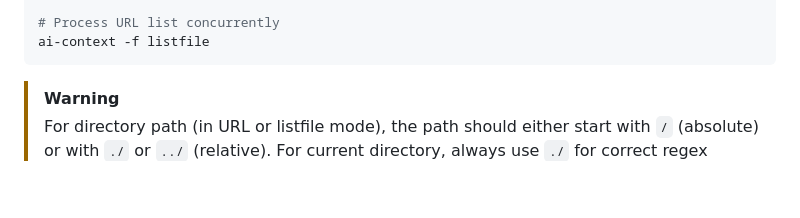
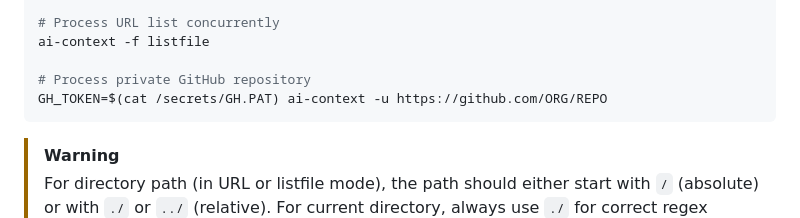
Before and after one commit to Tanq16/ai-context, a Markdown page: README.md, the part around the change. Drawn GitHub-style; blank space fills up the shorter version.

Commit message:
example [no ci]

````diff
--- a/README.md
+++ b/README.md
@@ -83,6 +83,9 @@ EOF
 
 # Process URL list concurrently
 ai-context -f listfile
+
+# Process private GitHub repository
+GH_TOKEN=$(cat /secrets/GH.PAT) ai-context -u https://github.com/ORG/REPO
 ```
 
 > [!WARNING]
````
